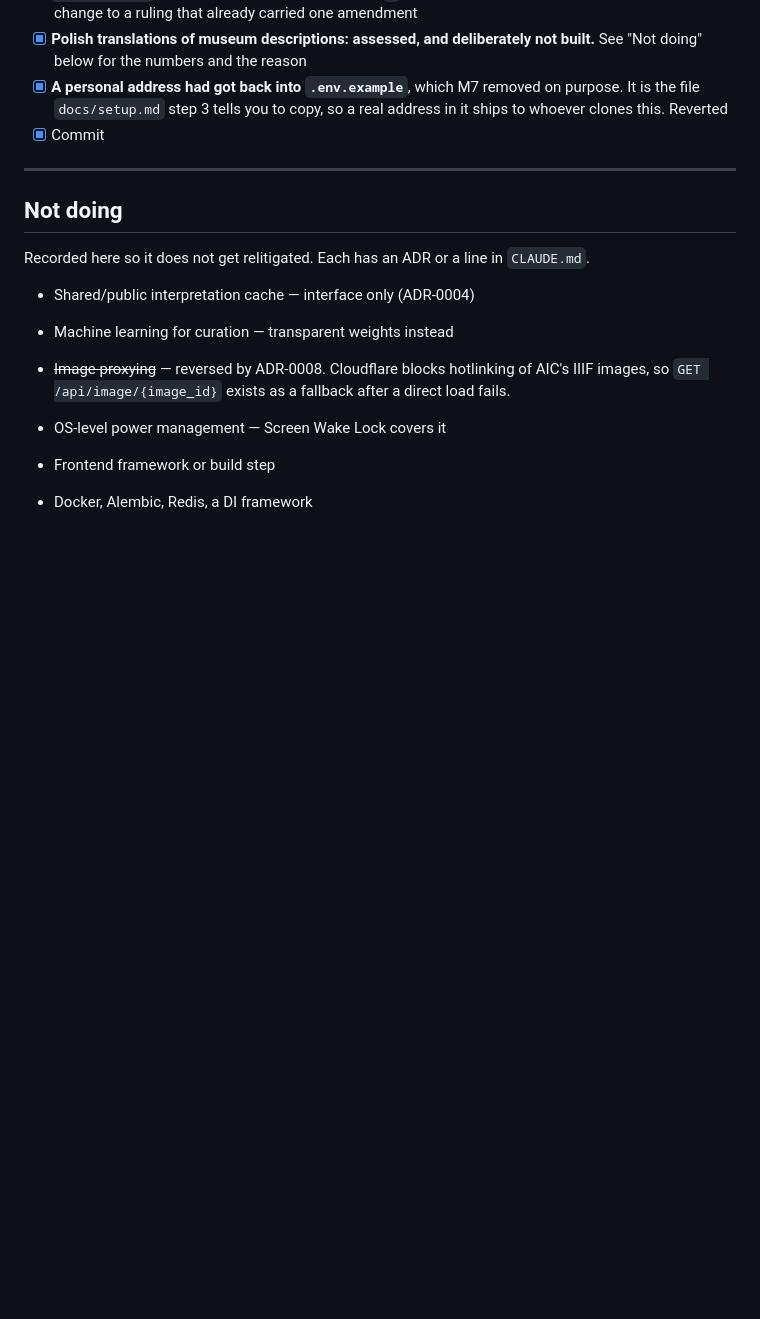
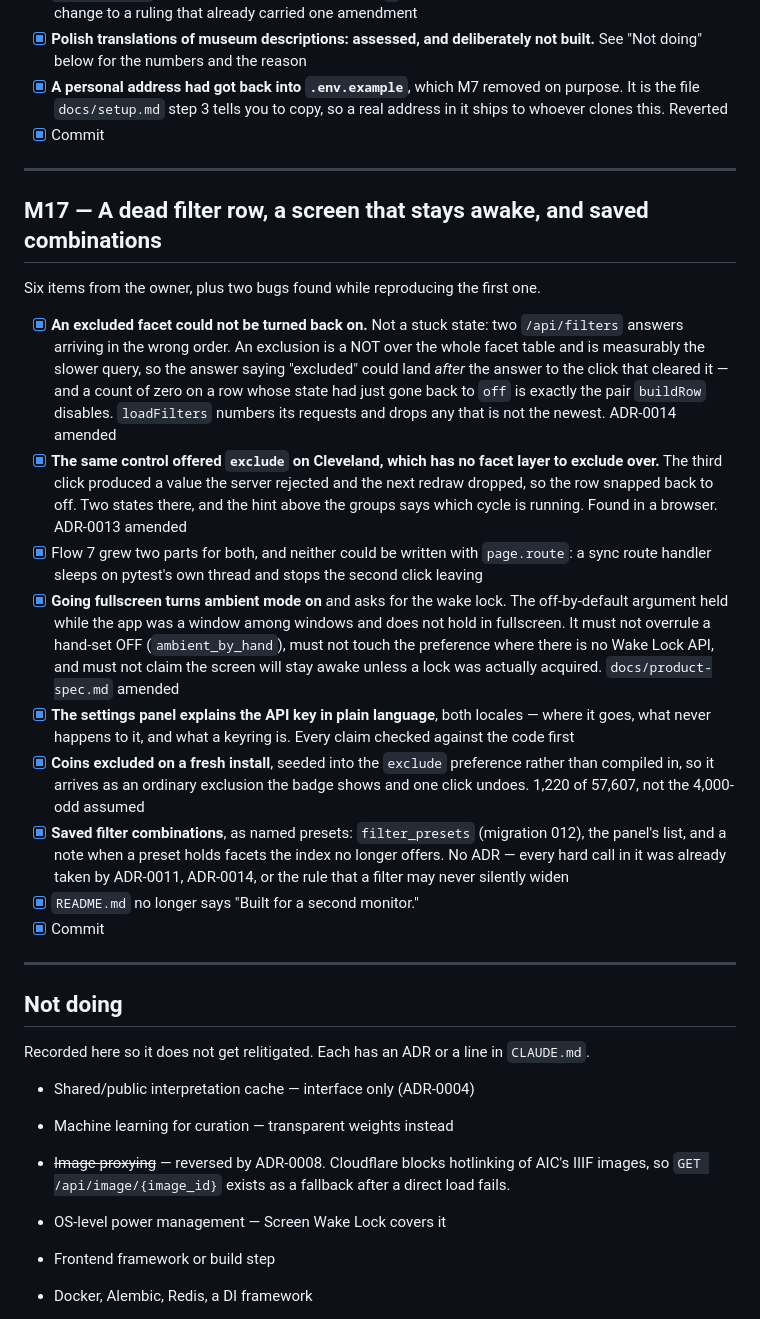
Before and after one commit to czajkarol/vitrine, a Markdown page: docs/roadmap.md, the part around the change. Rendered like a GitHub page; blank space fills up the shorter version.

Commit message:
Tick M17 off the roadmap and bring the handoff up to date
Six owner items and two bugs found while reproducing the first of them.
597 tests, 11 e2e flows -- flow 7 is three of them now.

Co-Authored-By: Claude Opus 5 <noreply@anthropic.com>
Claude-Session: https://claude.ai/code/session_01F6Lg5i2kvPxszUAxNNFbwL

```diff
--- a/docs/roadmap.md
+++ b/docs/roadmap.md
@@ -474,6 +474,43 @@ parity, which is a different purchase: most of the eight are consequences of *in
 
 ---
 
+## M17 — A dead filter row, a screen that stays awake, and saved combinations
+
+Six items from the owner, plus two bugs found while reproducing the first one.
+
+- [x] **An excluded facet could not be turned back on.** Not a stuck state: two
+      `/api/filters` answers arriving in the wrong order. An exclusion is a NOT over the
+      whole facet table and is measurably the slower query, so the answer saying "excluded"
+      could land *after* the answer to the click that cleared it — and a count of zero on a
+      row whose state had just gone back to `off` is exactly the pair `buildRow` disables.
+      `loadFilters` numbers its requests and drops any that is not the newest. ADR-0014
+      amended
+- [x] **The same control offered `exclude` on Cleveland, which has no facet layer to
+      exclude over.** The third click produced a value the server rejected and the next
+      redraw dropped, so the row snapped back to off. Two states there, and the hint above
+      the groups says which cycle is running. Found in a browser. ADR-0013 amended
+- [x] Flow 7 grew two parts for both, and neither could be written with `page.route`: a sync
+      route handler sleeps on pytest's own thread and stops the second click leaving
+- [x] **Going fullscreen turns ambient mode on** and asks for the wake lock. The
+      off-by-default argument held while the app was a window among windows and does not
+      hold in fullscreen. It must not overrule a hand-set OFF (`ambient_by_hand`), must not
+      touch the preference where there is no Wake Lock API, and must not claim the screen
+      will stay awake unless a lock was actually acquired. `docs/product-spec.md` amended
+- [x] **The settings panel explains the API key in plain language**, both locales — where it
+      goes, what never happens to it, and what a keyring is. Every claim checked against
+      the code first
+- [x] **Coins excluded on a fresh install**, seeded into the `exclude` preference rather
+      than compiled in, so it arrives as an ordinary exclusion the badge shows and one click
+      undoes. 1,220 of 57,607, not the 4,000-odd assumed
+- [x] **Saved filter combinations**, as named presets: `filter_presets` (migration 012), the
+      panel's list, and a note when a preset holds facets the index no longer offers. No
+      ADR — every hard call in it was already taken by ADR-0011, ADR-0014, or the rule that
+      a filter may never silently widen
+- [x] `README.md` no longer says "Built for a second monitor."
+- [x] Commit
+
+---
+
 ## Not doing
 
 Recorded here so it does not get relitigated. Each has an ADR or a line in `CLAUDE.md`.
```
Also changed, not shown: HANDOFF.md (+14 -4 lines).
